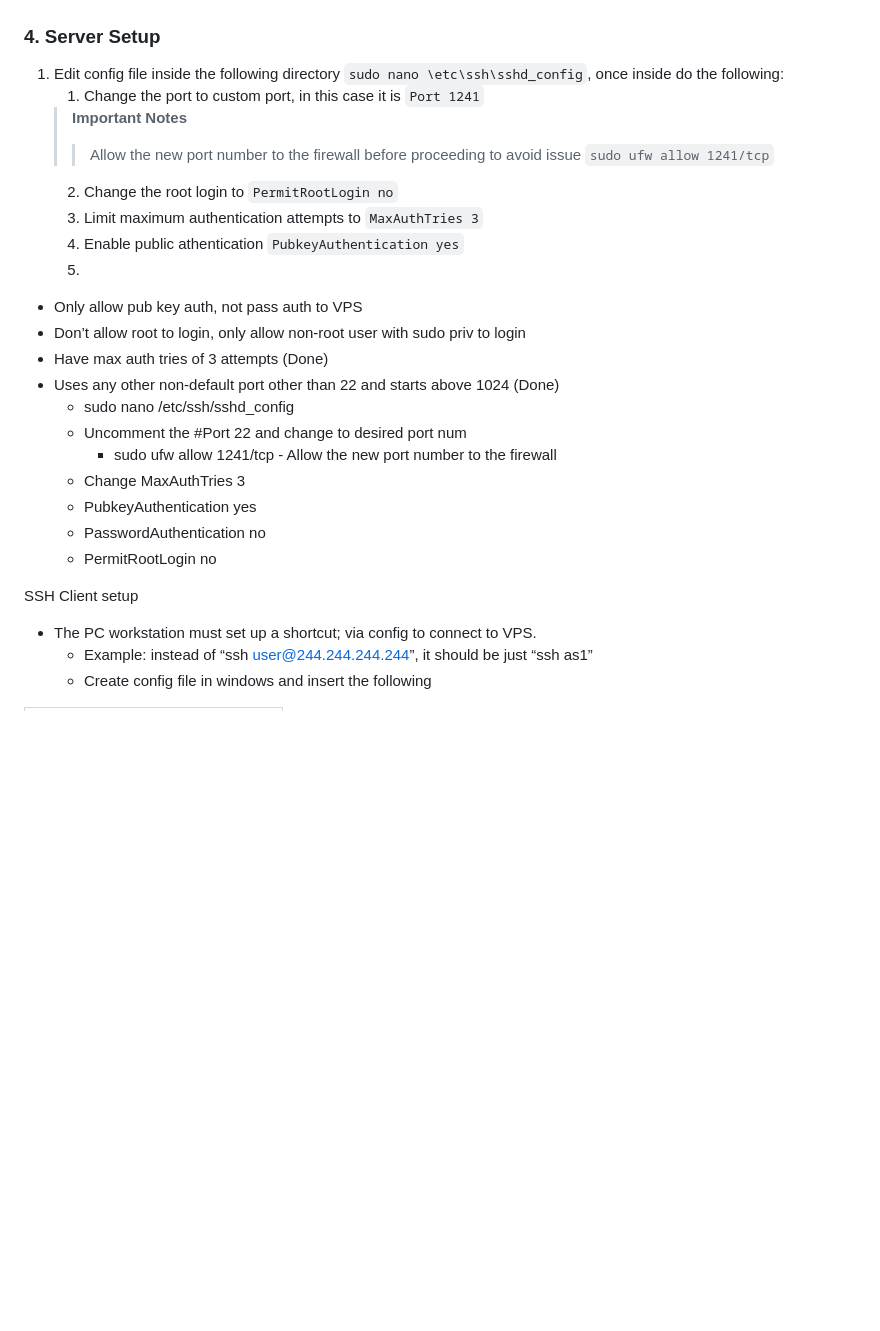
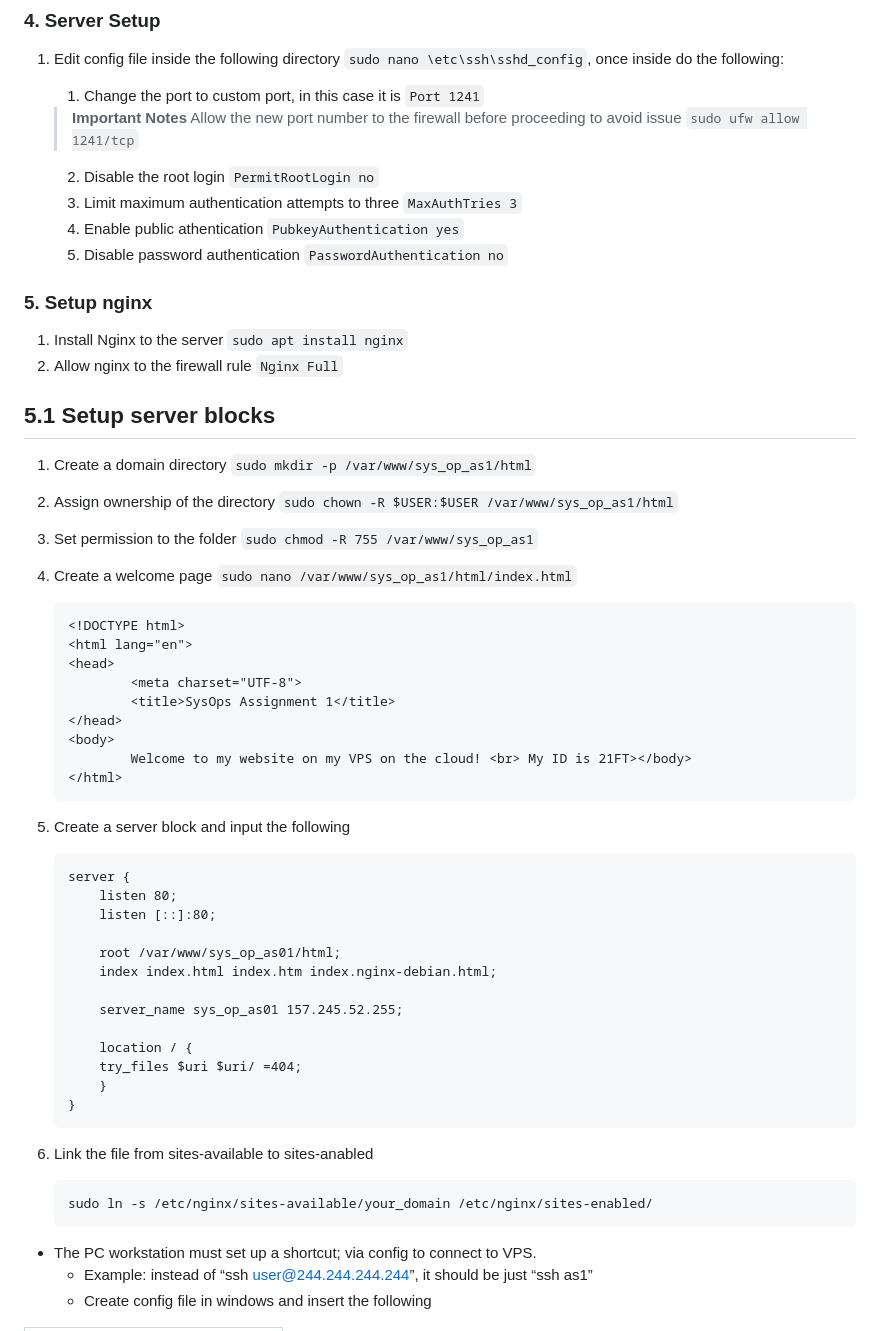
Before and after one commit to 21ftt1241/eportfolio, a Markdown page: 21ftt1241.md, the part around the change printed below. Drawn GitHub-style; blank space fills up the shorter version.

````diff
--- a/21ftt1241.md
+++ b/21ftt1241.md
@@ -44,27 +44,62 @@
 ### 4. Server Setup
 1. Edit config file inside the following directory `sudo nano \etc\ssh\sshd_config`, once inside do the following:
 	1. Change the port to custom port, in this case it is `Port 1241`
+
 	> **Important Notes**
-	>> Allow the new port number  to the firewall before proceeding to avoid issue `sudo ufw allow 1241/tcp`
-	2. Change the root login to `PermitRootLogin no`
-	3. Limit maximum authentication attempts to `MaxAuthTries 3`
+	> Allow the new port number  to the firewall before proceeding to avoid issue `sudo ufw allow 1241/tcp`
+
+	2. Disable the root login `PermitRootLogin no`
+	3. Limit maximum authentication attempts to three `MaxAuthTries 3`
 	4. Enable public athentication `PubkeyAuthentication yes`
-	5.
+	5. Disable password authentication `PasswordAuthentication no`
 
 
-- Only allow pub key auth, not pass auth to VPS
-- Don’t allow root to login, only allow non-root user with sudo priv to login
-- Have max auth tries of 3 attempts (Done)
-- Uses any other non-default port other than 22 and starts above 1024 (Done)
-  - sudo nano /etc/ssh/sshd_config
-  - Uncomment the #Port 22 and change to desired port num
-    - sudo ufw allow 1241/tcp - Allow the new port number to the firewall
-  - Change MaxAuthTries 3
-  - PubkeyAuthentication yes
-  - PasswordAuthentication no
-  - PermitRootLogin no
+### 5. Setup nginx
+1. Install Nginx to the server `sudo apt install nginx`
+2. Allow nginx to the firewall rule `Nginx Full`
 
-SSH Client setup
+## 5.1 Setup server blocks
+1. Create a domain directory `sudo mkdir -p /var/www/sys_op_as1/html`
+2. Assign ownership of the directory `sudo chown -R $USER:$USER /var/www/sys_op_as1/html`
+3. Set permission to the folder `sudo chmod -R 755 /var/www/sys_op_as1`
+4. Create a welcome page `sudo nano /var/www/sys_op_as1/html/index.html`
+
+	```html/index
+	<!DOCTYPE html>
+	<html lang="en">
+	<head>
+			<meta charset="UTF-8">
+			<title>SysOps Assignment 1</title>
+	</head>
+	<body>
+			Welcome to my website on my VPS on the cloud! <br> My ID is 21FT></body>
+	</html>
+	```
+
+5. Create a server block and input the following
+
+	```
+	server {
+        listen 80;
+        listen [::]:80;
+
+        root /var/www/sys_op_as01/html;
+        index index.html index.htm index.nginx-debian.html;
+
+        server_name sys_op_as01 157.245.52.255;
+
+        location / {
+        try_files $uri $uri/ =404;
+        }
+	}
+	```
+
+6. Link the file from sites-available to sites-anabled
+
+	```
+	sudo ln -s /etc/nginx/sites-available/your_domain /etc/nginx/sites-enabled/
+	```
+
 
 - The PC workstation must set up a shortcut; via config to connect to VPS.
   - Example: instead of “ssh user@244.244.244.244”, it should be just “ssh as1”
````
Also changed, not shown: other parts of 21ftt1241.md (+1 -1 lines).
